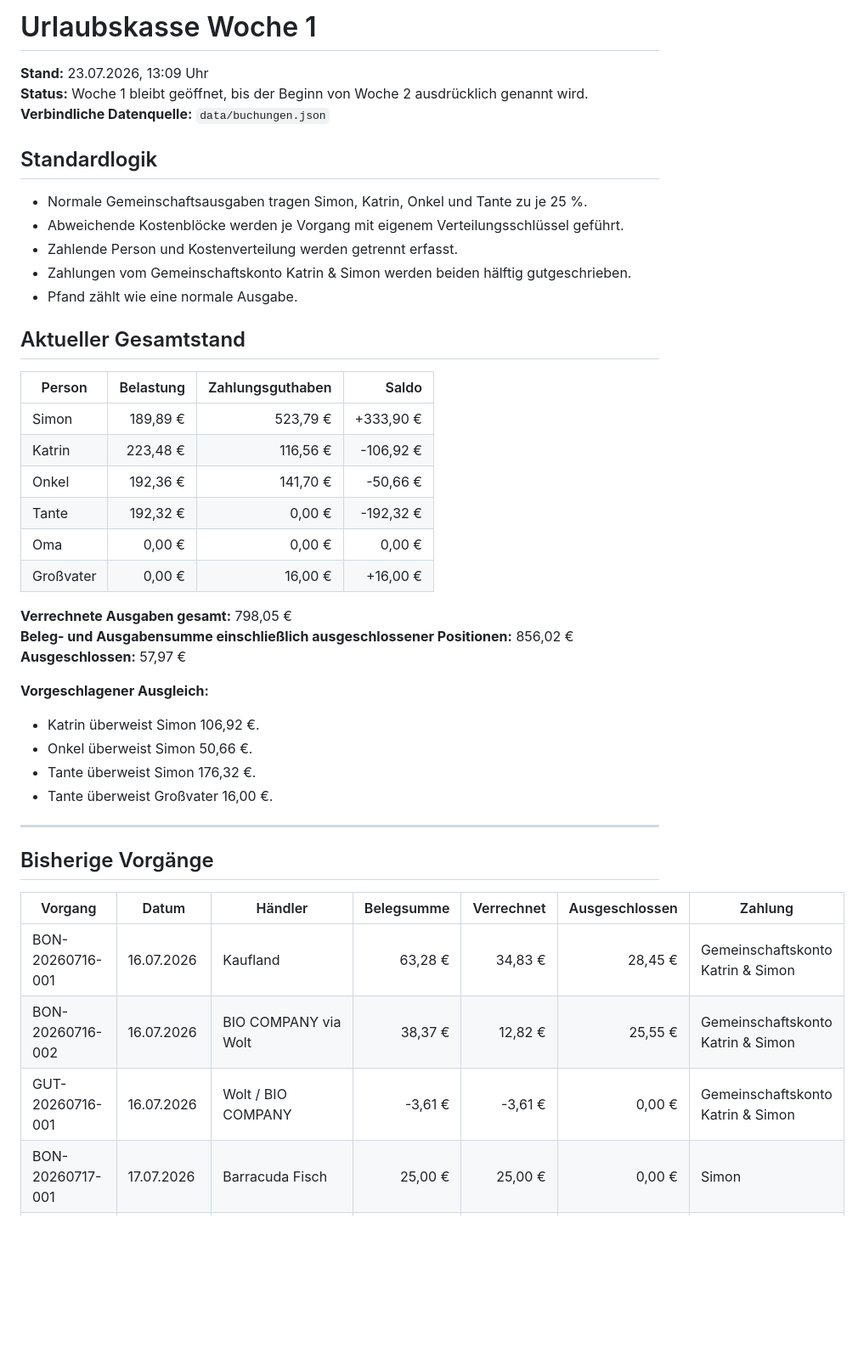
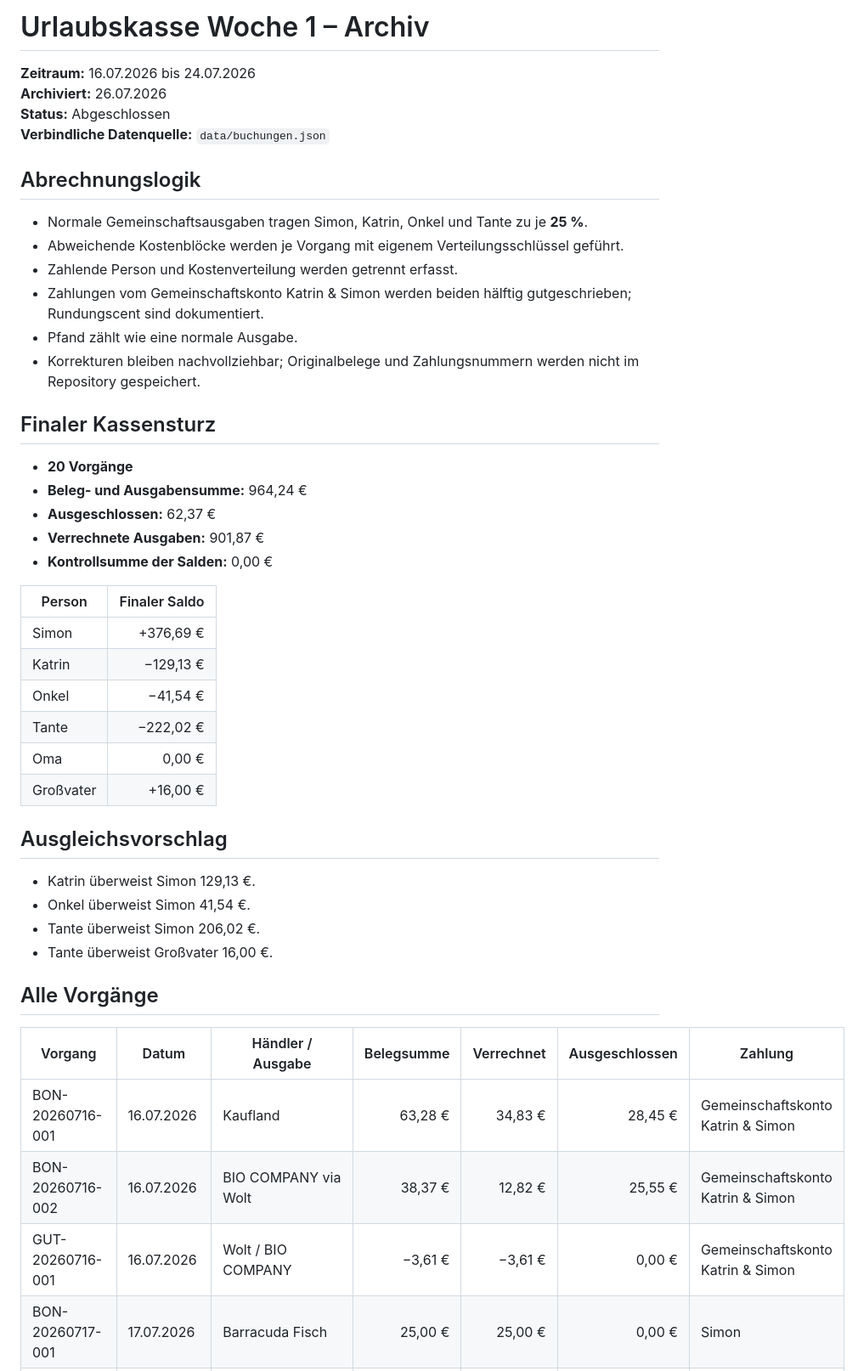
Before and after one commit to holypetrus1/abrechnung, a Markdown page: data/protokoll.md, the part around one of its changes. Shown at 85% size. Rendered like a GitHub page; blank space fills up the shorter version.

Commit message:
Woche 1 Abschlussprotokoll konsolidieren

```diff
--- a/data/protokoll.md
+++ b/data/protokoll.md
@@ -1,48 +1,50 @@
-# Urlaubskasse Woche 1
+# Urlaubskasse Woche 1 – Archiv
 
-**Stand:** 23.07.2026, 13:09 Uhr
-**Status:** Woche 1 bleibt geöffnet, bis der Beginn von Woche 2 ausdrücklich genannt wird.
+**Zeitraum:** 16.07.2026 bis 24.07.2026
+**Archiviert:** 26.07.2026
+**Status:** Abgeschlossen
 **Verbindliche Datenquelle:** `data/buchungen.json`
 
-## Standardlogik
+## Abrechnungslogik
 
-- Normale Gemeinschaftsausgaben tragen Simon, Katrin, Onkel und Tante zu je 25 %.
+- Normale Gemeinschaftsausgaben tragen Simon, Katrin, Onkel und Tante zu je **25 %**.
 - Abweichende Kostenblöcke werden je Vorgang mit eigenem Verteilungsschlüssel geführt.
 - Zahlende Person und Kostenverteilung werden getrennt erfasst.
-- Zahlungen vom Gemeinschaftskonto Katrin & Simon werden beiden hälftig gutgeschrieben.
+- Zahlungen vom Gemeinschaftskonto Katrin & Simon werden beiden hälftig gutgeschrieben; Rundungscent sind dokumentiert.
 - Pfand zählt wie eine normale Ausgabe.
+- Korrekturen bleiben nachvollziehbar; Originalbelege und Zahlungsnummern werden nicht im Repository gespeichert.
 
-## Aktueller Gesamtstand
+## Finaler Kassensturz
 
-| Person | Belastung | Zahlungsguthaben | Saldo |
-|---|---:|---:|---:|
-| Simon | 189,89 € | 523,79 € | +333,90 € |
-| Katrin | 223,48 € | 116,56 € | -106,92 € |
-| Onkel | 192,36 € | 141,70 € | -50,66 € |
-| Tante | 192,32 € | 0,00 € | -192,32 € |
-| Oma | 0,00 € | 0,00 € | 0,00 € |
-| Großvater | 0,00 € | 16,00 € | +16,00 € |
+- **20 Vorgänge**
+- **Beleg- und Ausgabensumme:** 964,24 €
+- **Ausgeschlossen:** 62,37 €
+- **Verrechnete Ausgaben:** 901,87 €
+- **Kontrollsumme der Salden:** 0,00 €
 
-**Verrechnete Ausgaben gesamt:** 798,05 €
-**Beleg- und Ausgabensumme einschließlich ausgeschlossener Positionen:** 856,02 €
-**Ausgeschlossen:** 57,97 €
+| Person | Finaler Saldo |
+|---|---:|
+| Simon | +376,69 € |
+| Katrin | −129,13 € |
+| Onkel | −41,54 € |
+| Tante | −222,02 € |
+| Oma | 0,00 € |
+| Großvater | +16,00 € |
 
-**Vorgeschlagener Ausgleich:**
+## Ausgleichsvorschlag
 
-- Katrin überweist Simon 106,92 €.
-- Onkel überweist Simon 50,66 €.
-- Tante überweist Simon 176,32 €.
+- Katrin überweist Simon 129,13 €.
+- Onkel überweist Simon 41,54 €.
+- Tante überweist Simon 206,02 €.
 - Tante überweist Großvater 16,00 €.
 
----
+## Alle Vorgänge
 
-## Bisherige Vorgänge
-
-| Vorgang | Datum | Händler | Belegsumme | Verrechnet | Ausgeschlossen | Zahlung |
+| Vorgang | Datum | Händler / Ausgabe | Belegsumme | Verrechnet | Ausgeschlossen | Zahlung |
 |---|---|---|---:|---:|---:|---|
 | BON-20260716-001 | 16.07.2026 | Kaufland | 63,28 € | 34,83 € | 28,45 € | Gemeinschaftskonto Katrin & Simon |
 | BON-20260716-002 | 16.07.2026 | BIO COMPANY via Wolt | 38,37 € | 12,82 € | 25,55 € | Gemeinschaftskonto Katrin & Simon |
-| GUT-20260716-001 | 16.07.2026 | Wolt / BIO COMPANY | -3,61 € | -3,61 € | 0,00 € | Gemeinschaftskonto Katrin & Simon |
+| GUT-20260716-001 | 16.07.2026 | Wolt / BIO COMPANY | −3,61 € | −3,61 € | 0,00 € | Gemeinschaftskonto Katrin & Simon |
 | BON-20260717-001 | 17.07.2026 | Barracuda Fisch | 25,00 € | 25,00 € | 0,00 € | Simon |
 | BON-20260717-002 | 17.07.2026 | BIO COMPANY Rathauscenter | 73,41 € | 69,44 € | 3,97 € | Gemeinschaftskonto Katrin & Simon |
 | BON-20260718-001 | 18.07.2026 | Netto Marken-Discount | 71,43 € | 71,43 € | 0,00 € | Gemeinschaftskonto Katrin & Simon |
```
Also changed, not shown: other parts of data/protokoll.md (+5 -58 lines).
